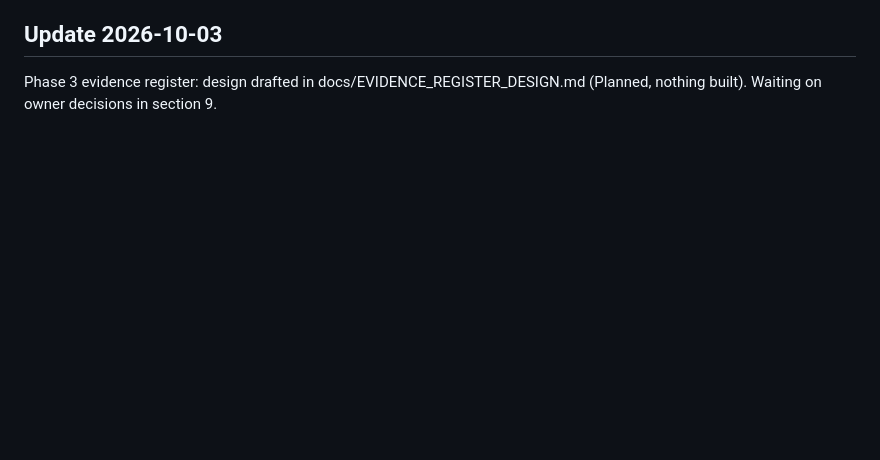
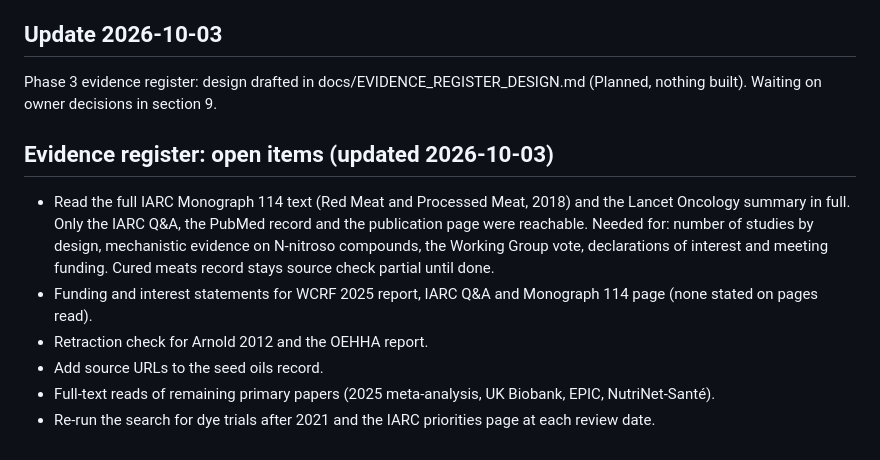
Before and after one commit to jessepringle13-bit/OpenLabel, a Markdown page: docs/ROADMAP.md, the part around the change. GitHub-like rendering; blank space fills up the shorter version.

Commit message:
Add IARC Monograph 114 full text to open items

```diff
--- a/docs/ROADMAP.md
+++ b/docs/ROADMAP.md
@@ -121,3 +121,11 @@ Red: a direct match to you, a recall found, or a tested result above the tester'
 
 ## Update 2026-10-03
 Phase 3 evidence register: design drafted in docs/EVIDENCE_REGISTER_DESIGN.md (Planned, nothing built). Waiting on owner decisions in section 9.
+
+## Evidence register: open items (updated 2026-10-03)
+- Read the full IARC Monograph 114 text (Red Meat and Processed Meat, 2018) and the Lancet Oncology summary in full. Only the IARC Q&A, the PubMed record and the publication page were reachable. Needed for: number of studies by design, mechanistic evidence on N-nitroso compounds, the Working Group vote, declarations of interest and meeting funding. Cured meats record stays source check partial until done.
+- Funding and interest statements for WCRF 2025 report, IARC Q&A and Monograph 114 page (none stated on pages read).
+- Retraction check for Arnold 2012 and the OEHHA report.
+- Add source URLs to the seed oils record.
+- Full-text reads of remaining primary papers (2025 meta-analysis, UK Biobank, EPIC, NutriNet-Santé).
+- Re-run the search for dye trials after 2021 and the IARC priorities page at each review date.
```
Also changed, not shown: docs/dossiers/cured-meats-colorectal-cancer.md (+1 -0 lines), docs/reviews/2026-10-03-cured-meats-and-dyes.md (+1 -1 lines).
